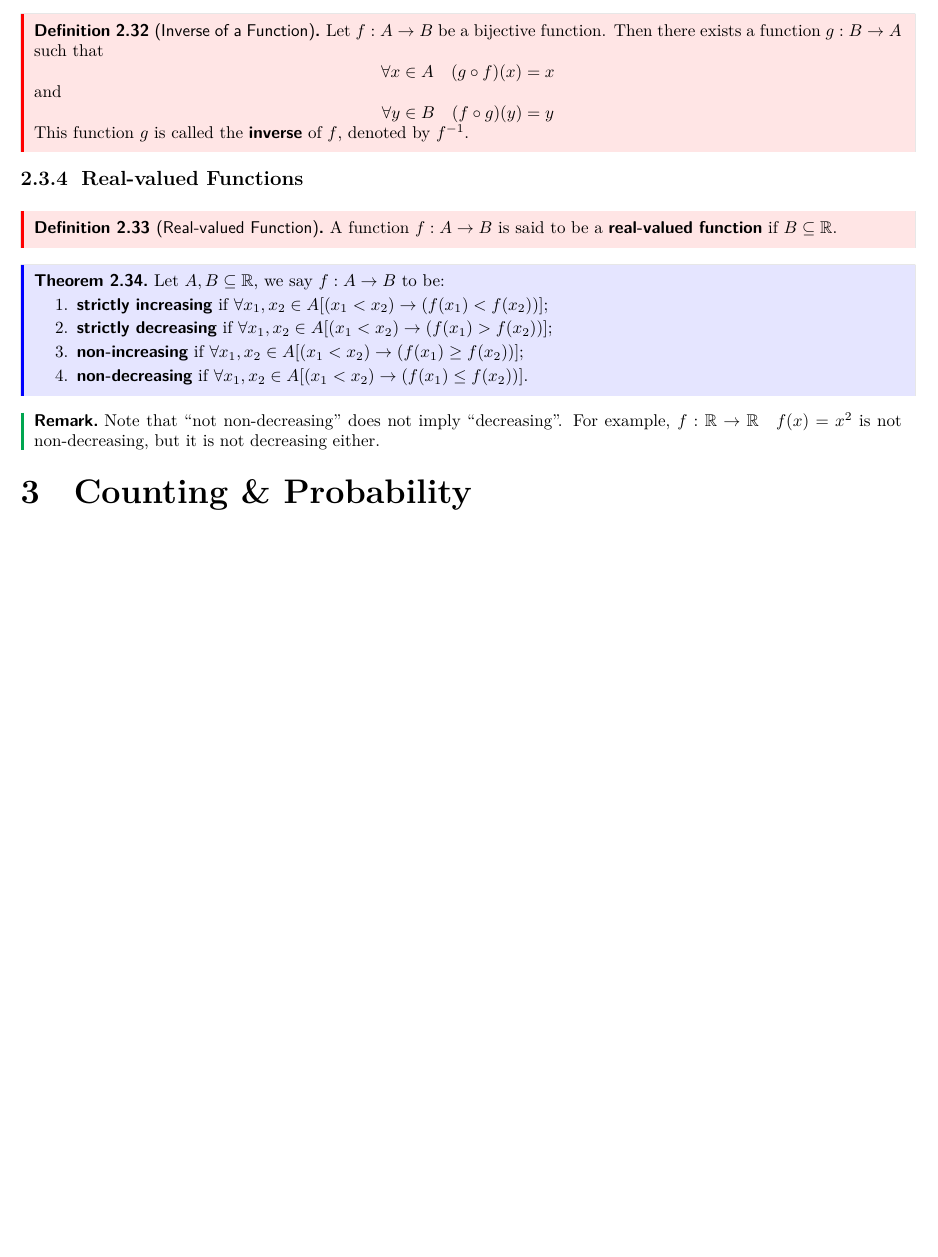
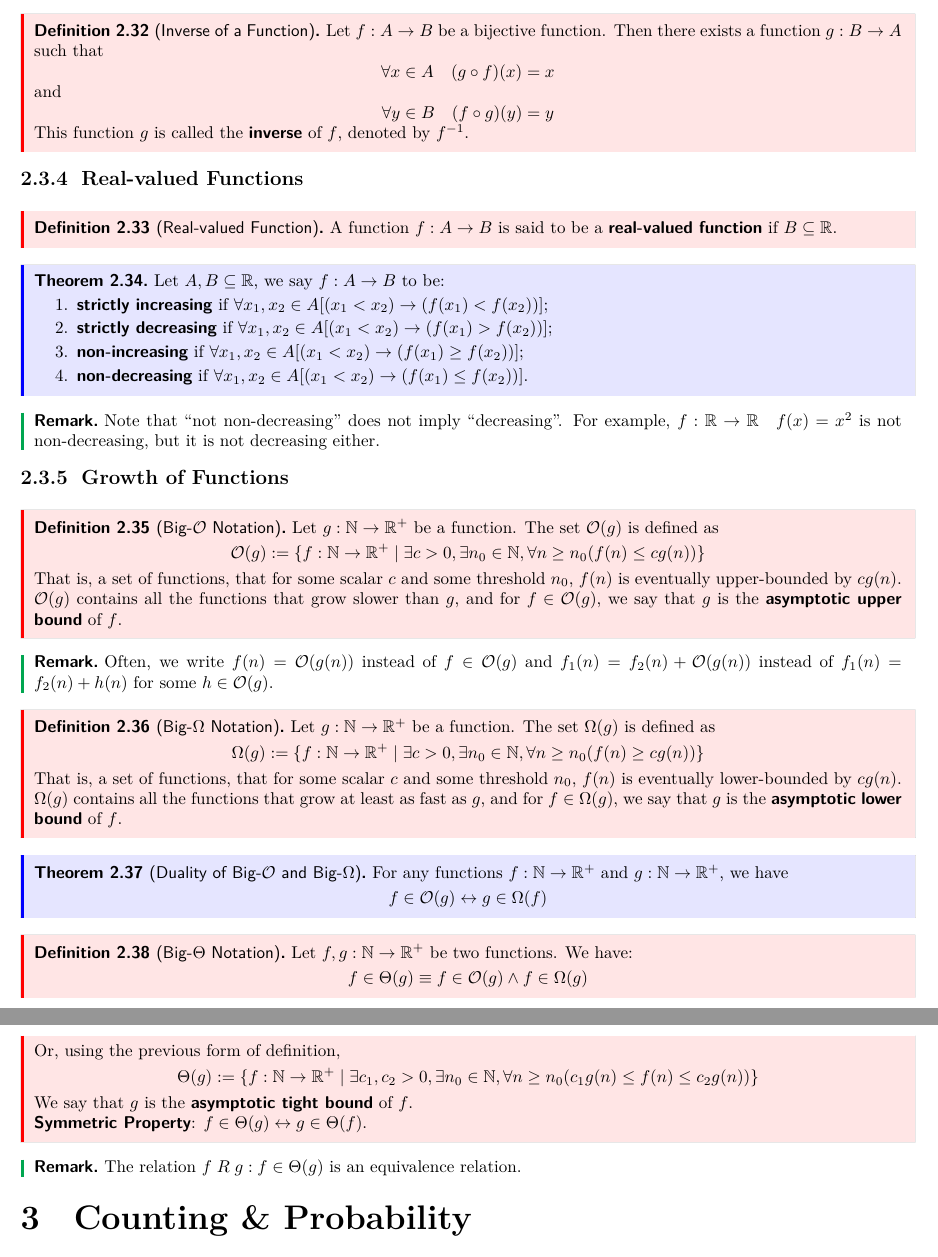
Before and after one commit to ShingZhanho/HKU-Notes, a LaTeX document (src/COMP2121-Notes/COMP2121-Notes.tex, which reads src/COMP2121-Notes/preambles.tex, src/COMP2121-Notes/sets-relations-functions.tex): part of page 9 of 9 before the commit and two parts of pages 9 and 10 of 10 after it, the two joined at a grey line, cut so that both start at the same text, the shorter picture padded with empty space. Compiled offline with pdfLaTeX.

Commit message:
docs: Big O, Big Omega, and Big Theta notations

```diff
--- a/src/COMP2121-Notes/preambles.tex
+++ b/src/COMP2121-Notes/preambles.tex
@@ -184,6 +184,10 @@
 \newcommand{\rel}[1][R]{\mathrel #1} % Related (defaults to R if no argument is provided)
 \newcommand{\notrel}[1][R]{\centernot #1} % Not related (defaults to R if no argument is provided)
 
+\newcommand{\bigO}{\mathcal{O}} % Big O notation
+\newcommand{\bigOmg}{\Omega} % Big Omega notation
+\newcommand{\bigTh}{\Theta} % Big Theta notation
+
 \newtheoremstyle{mystyle}{}{}{}{}{\sffamily\bfseries}{.}{ }{}
 \newtheoremstyle{cstyle}{}{}{}{}{\sffamily\bfseries}{.}{ }{\thmnote{#3}}
 \makeatletter
--- a/src/COMP2121-Notes/sets-relations-functions.tex
+++ b/src/COMP2121-Notes/sets-relations-functions.tex
@@ -406,3 +406,60 @@ i.e. $R \subseteq A \times A$.
     Note that ``not non-decreasing'' does not imply ``decreasing''.
     For example, $f:\R\to\R\quad f(x) = x^2$ is not non-decreasing, but it is not decreasing either.
 \end{remark}
+
+\subsubsection{Growth of Functions}
+
+\begin{definition}[Big-$\bigO$ Notation]
+    Let $g:\N\to\R^+$ be a function. The set $\bigO(g)$ is defined as
+    \[
+        \bigO(g) := \set{f:\N\to\R^+ \mid \exists c>0, \exists n_0\in\N, \forall n\geq n_0 (f(n) \leq c g(n))}
+    \]
+    That is, a set of functions, that for some scalar $c$ and some threshold $n_0$,
+    $f(n)$ is eventually upper-bounded by $c g(n)$.
+
+    $\bigO(g)$ contains all the functions that grow slower than $g$, and for $f\in\bigO(g)$,
+    we say that $g$ is the \textbf{asymptotic upper bound} of $f$.
+\end{definition}
+
+\begin{remark}
+    Often, we write $f(n) = \bigO(g(n))$ instead of $f \in \bigO(g)$ and
+    $f_1(n) = f_2(n) + \bigO(g(n))$ instead of $f_1(n) = f_2(n) + h(n)$ for some $h \in \bigO(g)$.
+\end{remark}
+
+\begin{definition}[Big-$\bigOmg$ Notation]
+    Let $g:\N\to\R^+$ be a function. The set $\bigOmg(g)$ is defined as
+    \[
+        \bigOmg(g) := \set{f:\N\to\R^+ \mid \exists c>0, \exists n_0\in\N, \forall n\geq n_0 (f(n) \geq c g(n))}
+    \]
+    That is, a set of functions, that for some scalar $c$ and some threshold $n_0$,
+    $f(n)$ is eventually lower-bounded by $c g(n)$.
+
+    $\bigOmg(g)$ contains all the functions that grow at least as fast as $g$, and for $f\in\bigOmg(g)$,
+    we say that $g$ is the \textbf{asymptotic lower bound} of $f$.
+\end{definition}
+
+\begin{theorem}[Duality of Big-$\bigO$ and Big-$\bigOmg$]
+    For any functions $f:\N\to\R^+$ and $g:\N\to\R^+$, we have
+    \[
+        f \in \bigO(g) \liff g \in \bigOmg(f)
+    \]
+\end{theorem}
+
+\begin{definition}[Big-$\bigTh$ Notation]
+    Let $f,g:\N\to\R^+$ be two functions. We have:
+    \[
+        f\in\bigTh(g) \equiv f\in\bigO(g) \land f\in\bigOmg(g)
+    \]
+    Or, using the previous form of definition,
+    \[
+        \bigTh(g) := \set{f:\N\to\R^+ \mid \exists c_1, c_2 > 0, \exists n_0\in\N, \forall n\geq n_0 (c_1 g(n) \leq f(n) \leq c_2 g(n))}
+    \]
+
+    We say that $g$ is the \textbf{asymptotic tight bound} of $f$.
+
+    \textbf{Symmetric Property}: $f\in\bigTh(g) \liff g\in\bigTh(f)$.
+\end{definition}
+
+\begin{remark}
+    The relation $f\rel g: f\in\bigTh(g)$ is an equivalence relation.
+\end{remark}
```
